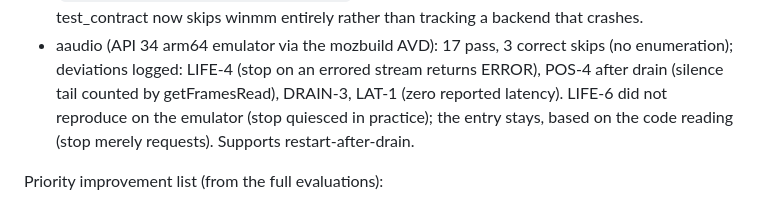
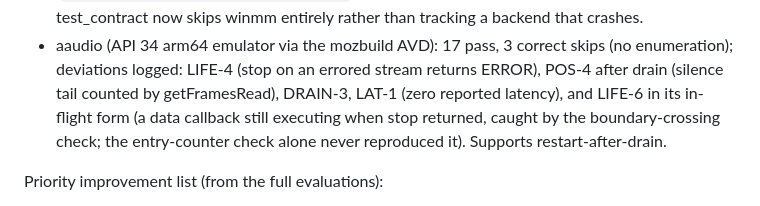
Before and after one commit to mozilla/cubeb, a Markdown page: docs/api-contract.md, the part around the change. Rendered like a GitHub page.

Commit message:
docs: Record aaudio in-flight LIFE-6 confirmation in Annex A.
With the boundary-crossing check, the aaudio emulator reproduces the
LIFE-6 deviation in the same in-flight form as wasapi on real Windows:
no new data callback begins after stop returns, but one can still be
executing when it does. Both LIFE-6 deviations are now empirically
confirmed.

Claude-Session: https://claude.ai/code/session_01PNDdzr11AJz8iF4cJQr8wu

```diff
--- a/docs/api-contract.md
+++ b/docs/api-contract.md
@@ -635,10 +635,10 @@ Empirical results from `test_contract` (2026-07-24):
 - aaudio (API 34 arm64 emulator via the mozbuild AVD): 17 pass, 3
   correct skips (no enumeration); deviations logged: LIFE-4 (stop on an
   errored stream returns ERROR), POS-4 after drain (silence tail counted
-  by getFramesRead), DRAIN-3, LAT-1 (zero reported latency). LIFE-6 did
-  not reproduce on the emulator (stop quiesced in practice); the entry
-  stays, based on the code reading (stop merely requests). Supports
-  restart-after-drain.
+  by getFramesRead), DRAIN-3, LAT-1 (zero reported latency), and LIFE-6 in its in-flight
+  form (a data callback still executing when stop returned, caught by
+  the boundary-crossing check; the entry-counter check alone never
+  reproduced it). Supports restart-after-drain.
 
 Priority improvement list (from the full evaluations):
 
```
